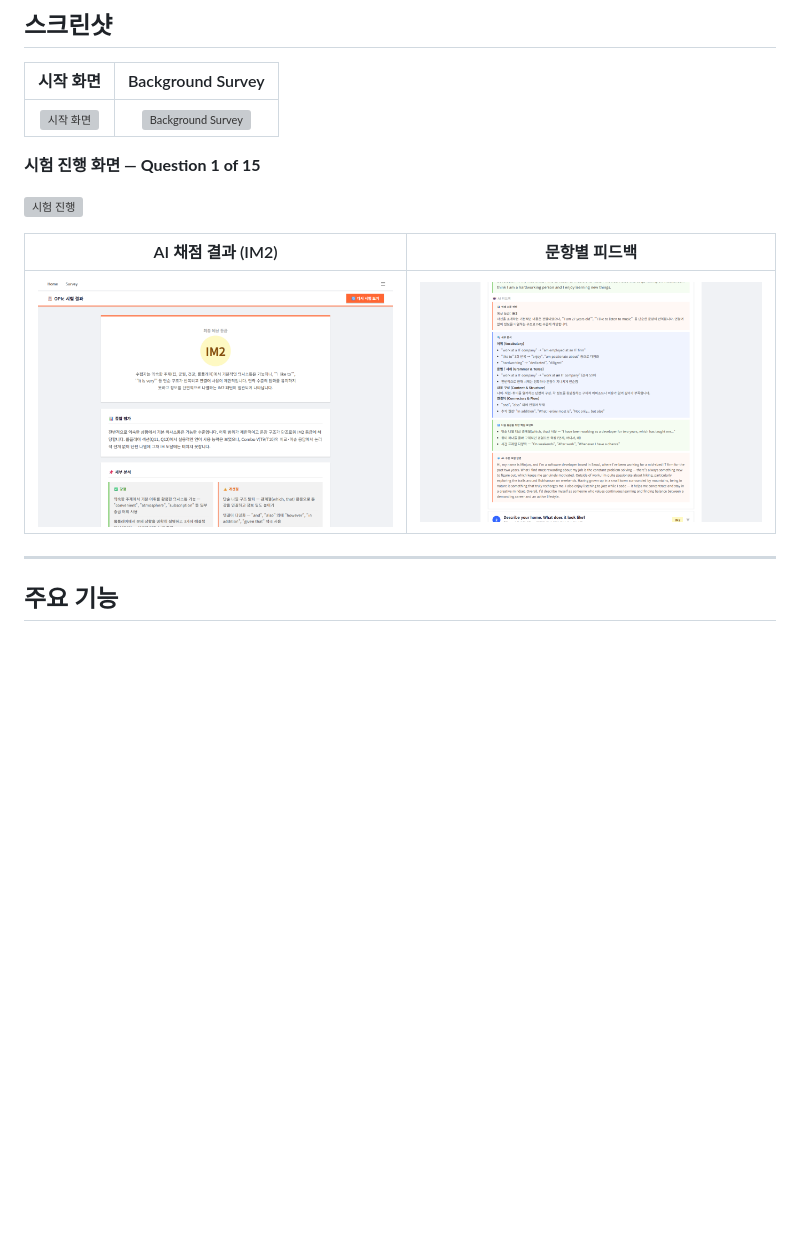
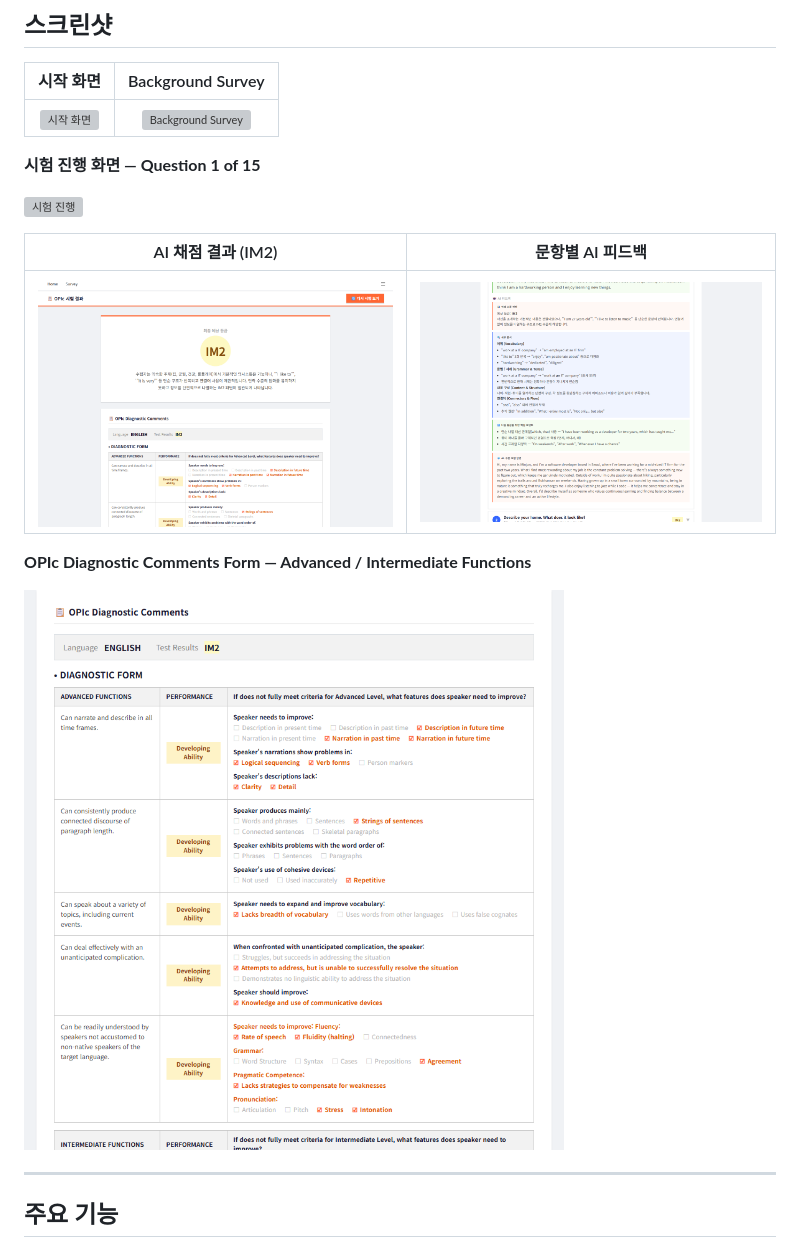
Before and after one commit to sangil6372/vibe, a Markdown page: README.md, the part around the change. Rendered like a GitHub page; pictures changed too: assets/images/screenshots/result-diagnostic.png (added), assets/images/screenshots/result-feedback.png, assets/images/screenshots/result-top.png; blank space fills up the shorter version; grey boxes are pictures that could not be loaded.

```diff
--- a/README.md
+++ b/README.md
@@ -14,9 +14,13 @@
 
 ![시험 진행](assets/images/screenshots/opic-test.png)
 
-| AI 채점 결과 (IM2) | 문항별 피드백 |
-|:-----------------:|:------------:|
+| AI 채점 결과 (IM2) | 문항별 AI 피드백 |
+|:-----------------:|:---------------:|
 | ![결과 화면](assets/images/screenshots/result-top.png) | ![피드백 상세](assets/images/screenshots/result-feedback.png) |
+
+**OPIc Diagnostic Comments Form — Advanced / Intermediate Functions**
+
+![Diagnostic Form](assets/images/screenshots/result-diagnostic.png)
 
 ---
 
```
Also changed, not shown: 1 other file.
